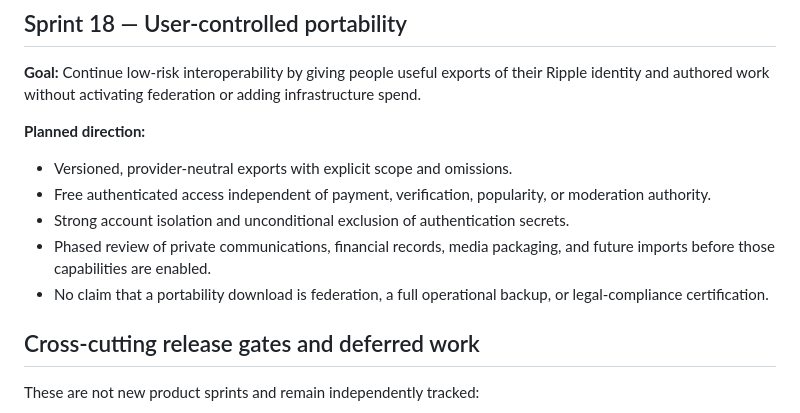
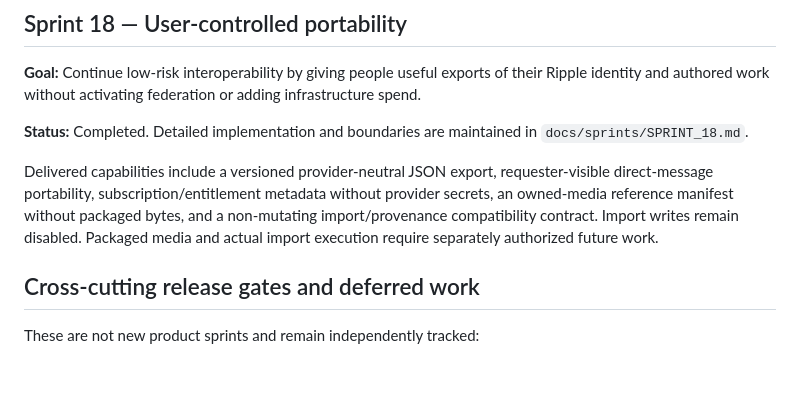
Before and after one commit to drakeg/twitclone, a Markdown page: docs/ROADMAP.md, the part around the change. Drawn GitHub-style; blank space fills up the shorter version.

Commit message:
Mark Sprint 18 completed on roadmap

```diff
--- a/docs/ROADMAP.md
+++ b/docs/ROADMAP.md
@@ -222,13 +222,9 @@ The following numbered sprints are the agreed product direction after Sprint 9.
 
 **Goal:** Continue low-risk interoperability by giving people useful exports of their Ripple identity and authored work without activating federation or adding infrastructure spend.
 
-**Planned direction:**
+**Status:** Completed. Detailed implementation and boundaries are maintained in `docs/sprints/SPRINT_18.md`.
 
-- Versioned, provider-neutral exports with explicit scope and omissions.
-- Free authenticated access independent of payment, verification, popularity, or moderation authority.
-- Strong account isolation and unconditional exclusion of authentication secrets.
-- Phased review of private communications, financial records, media packaging, and future imports before those capabilities are enabled.
-- No claim that a portability download is federation, a full operational backup, or legal-compliance certification.
+Delivered capabilities include a versioned provider-neutral JSON export, requester-visible direct-message portability, subscription/entitlement metadata without provider secrets, an owned-media reference manifest without packaged bytes, and a non-mutating import/provenance compatibility contract. Import writes remain disabled. Packaged media and actual import execution require separately authorized future work.
 
 ## Cross-cutting release gates and deferred work
 
```
